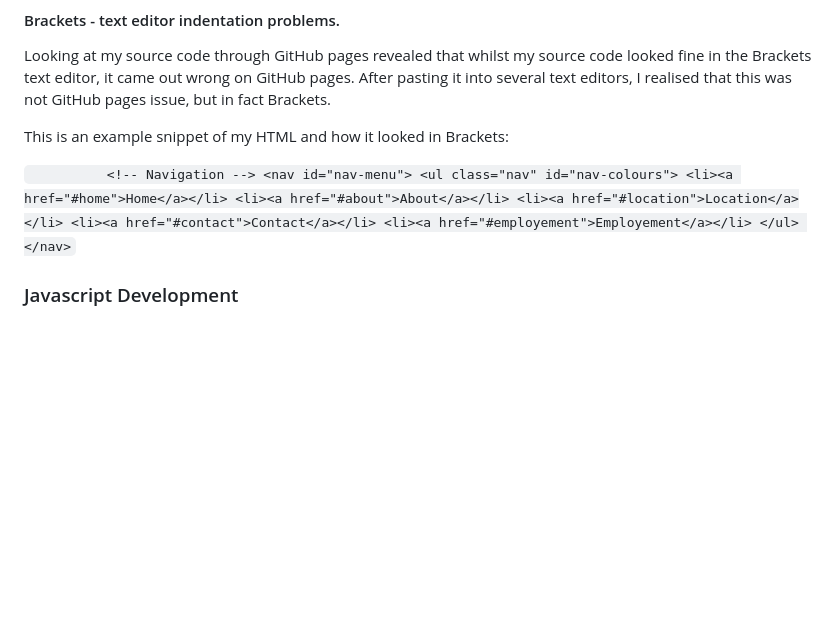
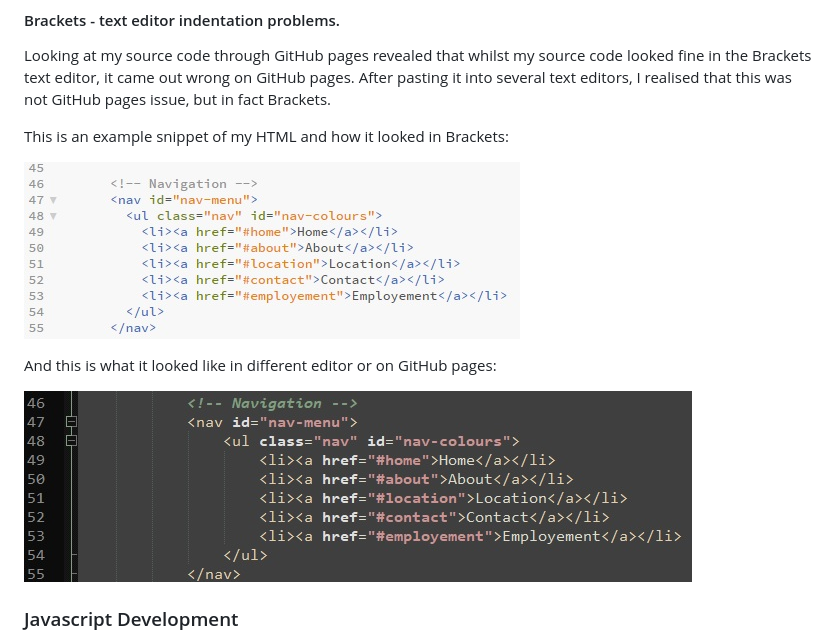
Before and after one commit to MarkWinkler/MarkWinkler.github.io, a Markdown page: README.md, the part around the change. Rendered like a GitHub page; pictures changed too: images/indentation-in-brackets.jpg (added), images/indentation-in-other.jpg (added); blank space fills up the shorter version.

Commit message:
Added the two photos to illustrate indentation differences.

```diff
--- a/README.md
+++ b/README.md
@@ -60,17 +60,11 @@ Looking at my source code through GitHub pages revealed that whilst my source co
 
 This is an example snippet of my HTML and how it looked in Brackets:
 
-`			<!-- Navigation -->
-			<nav id="nav-menu">
-				<ul class="nav" id="nav-colours">
-					<li><a href="#home">Home</a></li>
-					<li><a href="#about">About</a></li>
-					<li><a href="#location">Location</a></li>
-					<li><a href="#contact">Contact</a></li>
-					<li><a href="#employement">Employement</a></li>
-				</ul>
-			</nav>
-`
+<a href="url"><img src="https://github.com/MarkWinkler/MarkWinkler.github.io/blob/master/images/indentation-in-brackets.jpg" align="center"></a>
+
+And this is what it looked like in different editor or on GitHub pages:
+
+<a href="url"><img src="https://github.com/MarkWinkler/MarkWinkler.github.io/blob/master/images/indentation-in-other.jpg" align="center"></a>
 
 
 
```
